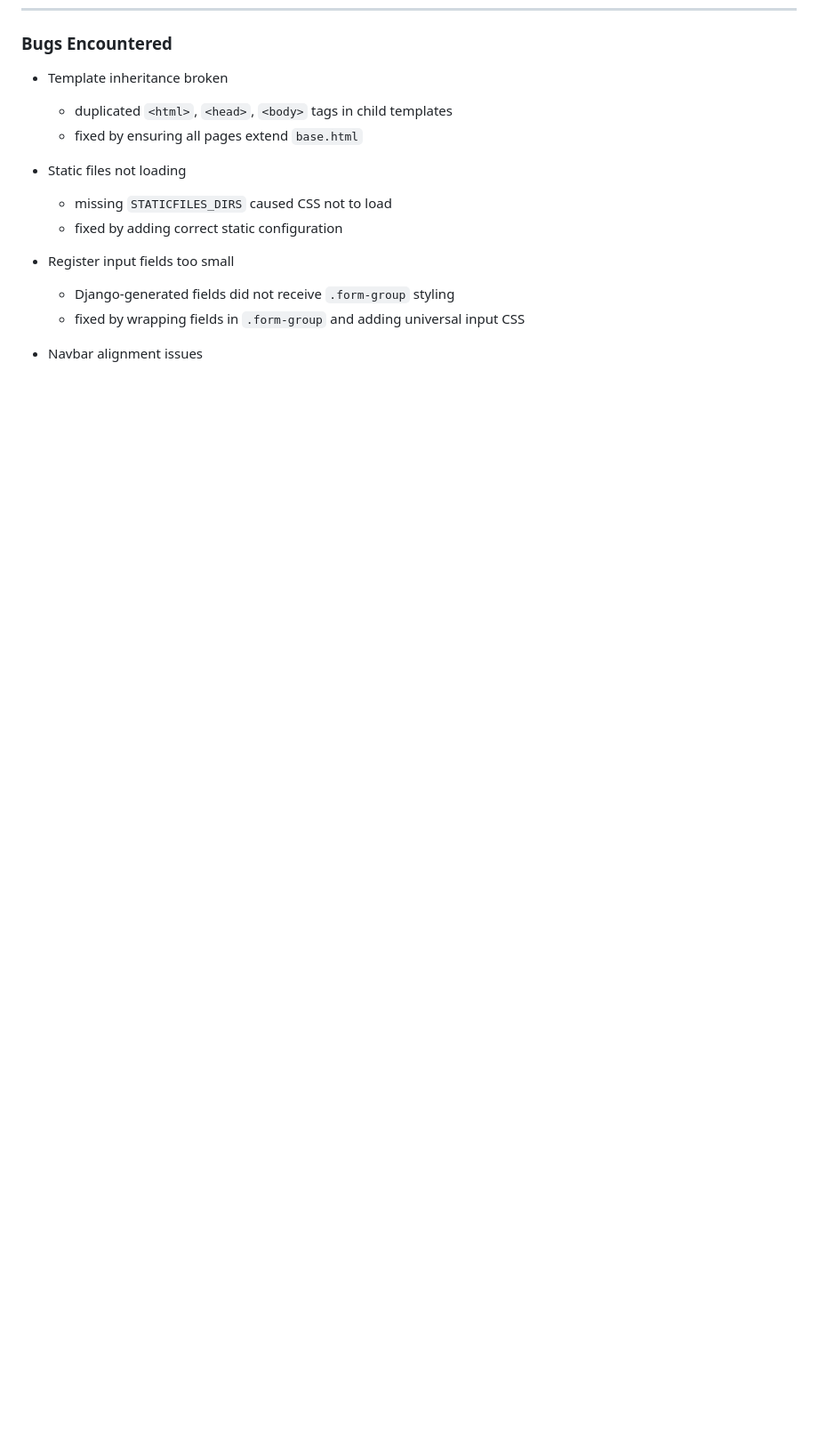
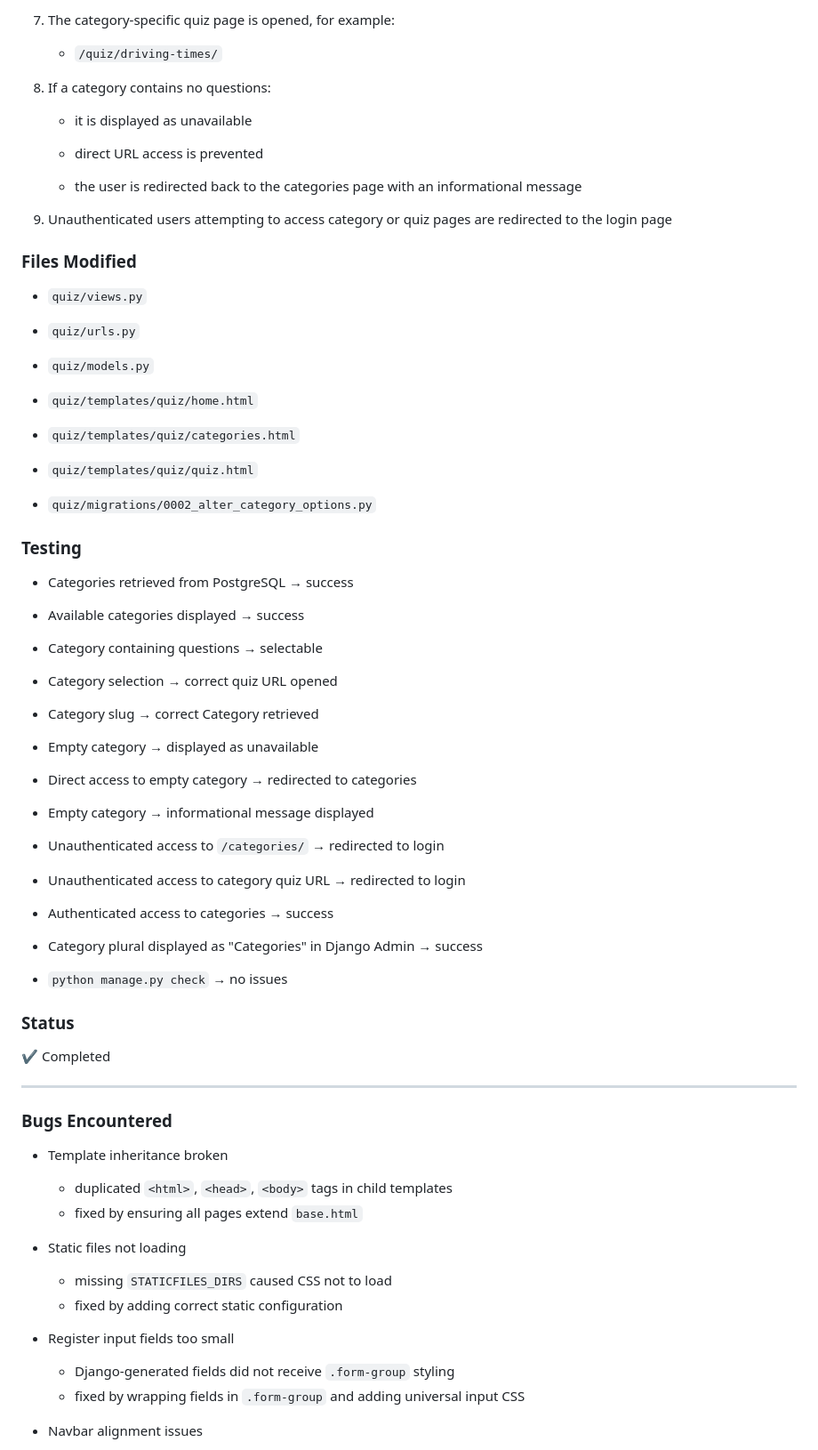
Before and after one commit to 11florin/tachoquiz-backend-django, a Markdown page: README.md, the part around one of its changes. Shown at 89% size. Rendered like a GitHub page; blank space fills up the shorter version.

Commit message:
Update README with US07 implementation and bug fixes

```diff
--- a/README.md
+++ b/README.md
@@ -284,3 +379,67 @@ All authentication pages were updated to match the existing UI, and several temp
+7. The category-specific quiz page is opened, for example:
+
+   - `/quiz/driving-times/`
+
+8. If a category contains no questions:
+
+   - it is displayed as unavailable
+
+   - direct URL access is prevented
+
+   - the user is redirected back to the categories page with an informational message
+
+9. Unauthenticated users attempting to access category or quiz pages are redirected to the login page
+
+### Files Modified
+
+- `quiz/views.py`
+
+- `quiz/urls.py`
+
+- `quiz/models.py`
+
+- `quiz/templates/quiz/home.html`
+
+- `quiz/templates/quiz/categories.html`
+
+- `quiz/templates/quiz/quiz.html`
+
+- `quiz/migrations/0002_alter_category_options.py`
+
+### Testing
+
+- Categories retrieved from PostgreSQL → success
+
+- Available categories displayed → success
+
+- Category containing questions → selectable
+
+- Category selection → correct quiz URL opened
+
+- Category slug → correct Category retrieved
+
+- Empty category → displayed as unavailable
+
+- Direct access to empty category → redirected to categories
+
+- Empty category → informational message displayed
+
+- Unauthenticated access to `/categories/` → redirected to login
+
+- Unauthenticated access to category quiz URL → redirected to login
+
+- Authenticated access to categories → success
+
+- Category plural displayed as "Categories" in Django Admin → success
+
+- `python manage.py check` → no issues
+
+### Status
+
+✔ Completed
+
+
+---
 ### Bugs Encountered
 - Template inheritance broken
   - duplicated `<html>`, `<head>`, `<body>` tags in child templates
```
Also changed, not shown: other parts of README.md (+106 -0 lines).
